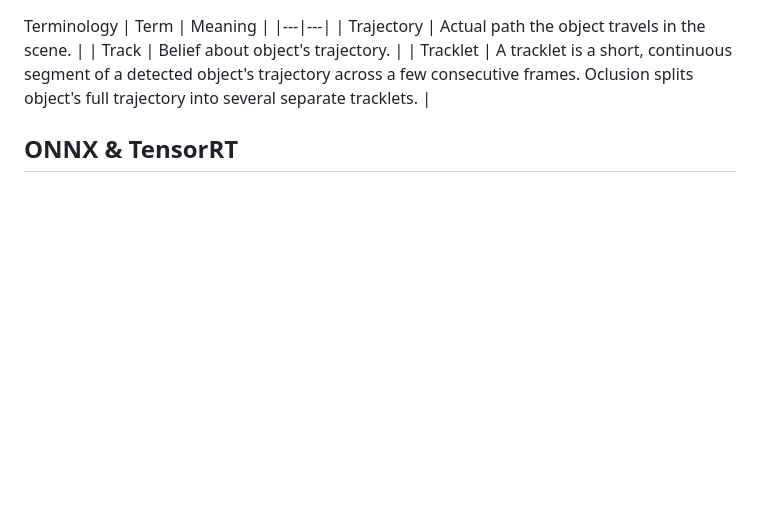
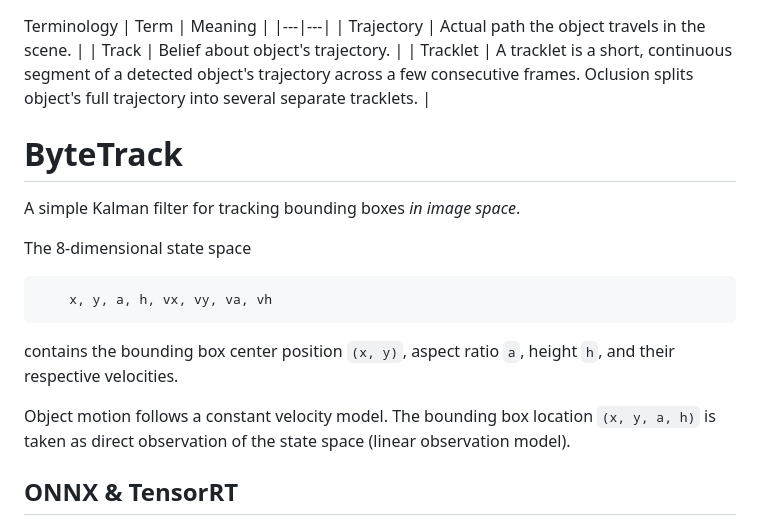
Before and after one commit to jacobnzw/ros2-mot-pipeline, a Markdown page: docs/notes.md, the part around the change. Rendered like a GitHub page; blank space fills up the shorter version.

````diff
--- a/docs/notes.md
+++ b/docs/notes.md
@@ -5,6 +5,22 @@ Terminology
 | Trajectory | Actual path the object travels in the scene. |
 | Track | Belief about object's trajectory. |
 | Tracklet | A tracklet is a short, continuous segment of a detected object's trajectory across a few consecutive frames. Oclusion splits object's full trajectory into several separate tracklets. |
+
+
+# ByteTrack
+
+A simple Kalman filter for tracking bounding boxes *in image space*.
+
+The 8-dimensional state space
+```
+    x, y, a, h, vx, vy, va, vh
+```
+contains the bounding box center position `(x, y)`, aspect ratio `a`, height `h`,
+and their respective velocities.
+
+Object motion follows a constant velocity model. The bounding box location
+`(x, y, a, h)` is taken as direct observation of the state space (linear
+observation model).
 
 
 
````
Also changed, not shown: docs/reproducibilty.md (+19 -0 lines), results/figures/yolo_latency_histogram_baseline.png (added), 3 other files.
